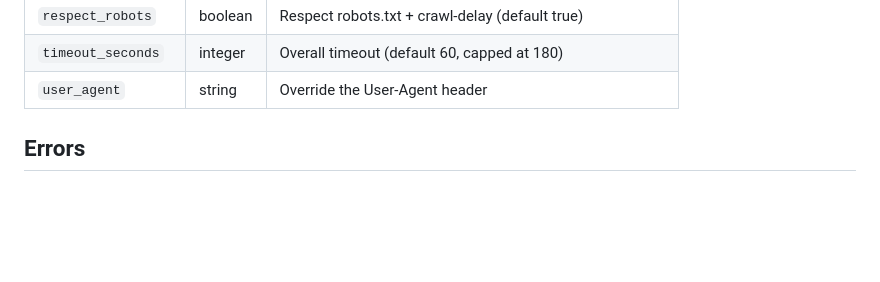
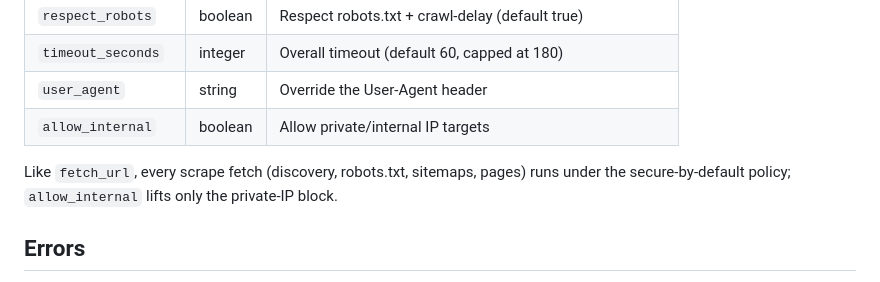
Before and after one commit to pinchtab/seaportal, a Markdown page: docs/reference/mcp.md, the part around the change. Rendered like a GitHub page; blank space fills up the shorter version.

```diff
--- a/docs/reference/mcp.md
+++ b/docs/reference/mcp.md
@@ -92,6 +92,11 @@ enrichment. Wraps `ScrapeSite`. Server-side guardrails cap `max_pages` (≤200),
 | `respect_robots` | boolean | Respect robots.txt + crawl-delay (default true) |
 | `timeout_seconds` | integer | Overall timeout (default 60, capped at 180) |
 | `user_agent` | string | Override the User-Agent header |
+| `allow_internal` | boolean | Allow private/internal IP targets |
+
+Like `fetch_url`, every scrape fetch (discovery, robots.txt, sitemaps, pages)
+runs under the secure-by-default policy; `allow_internal` lifts only the
+private-IP block.
 
 ## Errors
 
```
Also changed, not shown: docs/reference/cli.md (+7 -0 lines).
